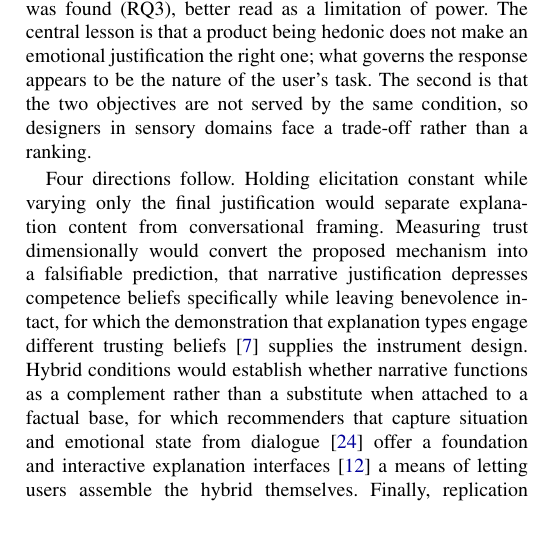
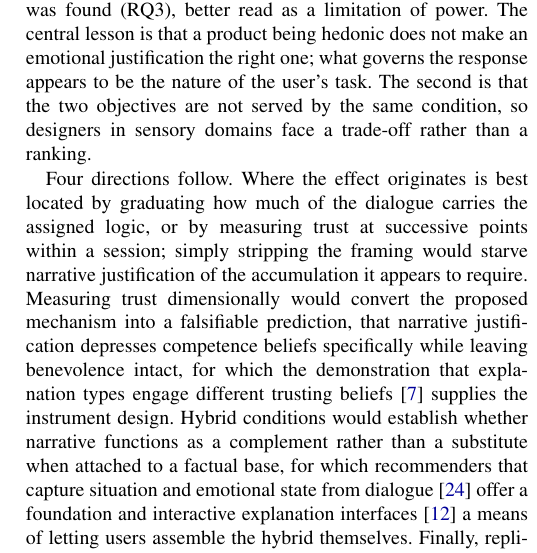
Before and after one commit to rssdsyndt/IEEE-conference-1, a LaTeX paper (main-2.tex): part of one column of page 6 of 7, cut so that both start at the same text, the shorter picture padded with empty space. Compiled offline with pdfLaTeX; a missing font is replaced by an installed copy or a similar font; a LaTeX package or settings file that is missing is left out.

Commit message:
Revise the first future-work direction after an objection from the author
The previous version proposed holding elicitation constant and varying only
the final justification. That design would strip narrative justification of
the conversational buildup it appears to depend on: three short explanation
paragraphs cannot accumulate the resonance that ten emotionally framed
elicitation questions do, so a null result would be ambiguous between "content
does not matter" and "the dose was too small". It also presumes that
explanation content and conversational framing are separable, which the
mechanism proposed in this paper gives reason to doubt.

The direction is now to graduate how much of the dialogue carries the assigned
logic, or to measure trust at successive points within a session, which
locates where the effect originates without starving any condition.

```diff
--- a/main-2.tex
+++ b/main-2.tex
@@ -546,8 +546,10 @@ emotional justification the right one; what governs the response appears to be t
 the user's task. The second is that the two objectives are not served by the same condition,
 so designers in sensory domains face a trade-off rather than a ranking.
 
-Four directions follow. Holding elicitation constant while varying only the final
-justification would separate explanation content from conversational framing. Measuring
+Four directions follow. Where the effect originates is best located by graduating how much
+of the dialogue carries the assigned logic, or by measuring trust at successive points
+within a session; simply stripping the framing would starve narrative justification of the
+accumulation it appears to require. Measuring
 trust dimensionally would convert the proposed mechanism into a falsifiable prediction, that
 narrative justification depresses competence beliefs specifically while leaving benevolence
 intact, for which the demonstration that explanation types engage different trusting beliefs
```
